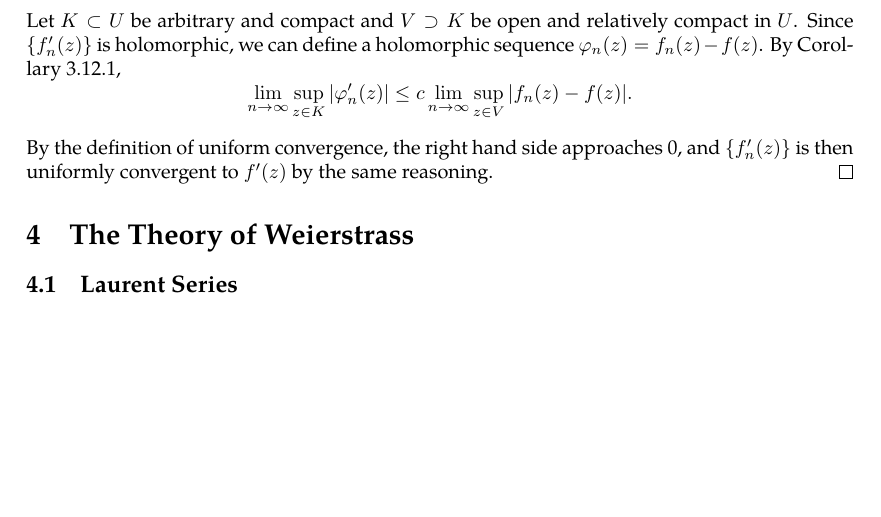
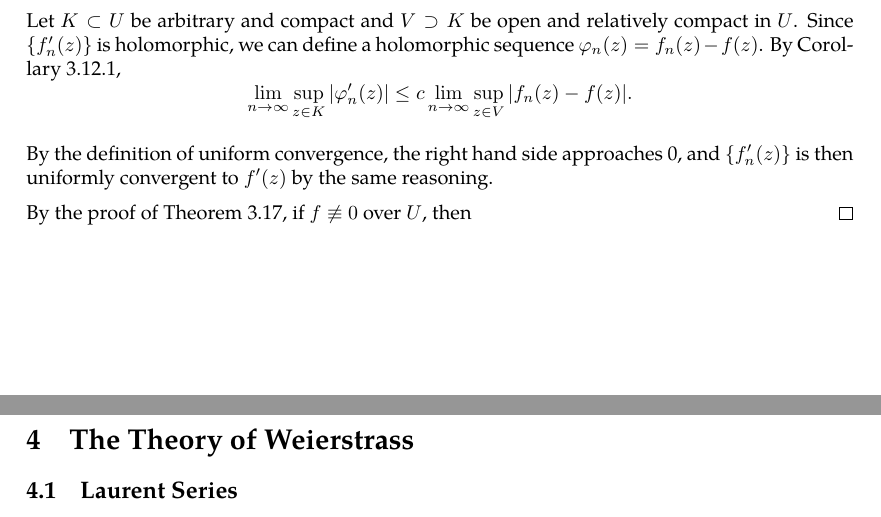
Before and after one commit to slipperking/complex-analysis-latex, a LaTeX document (main.tex): part of page 43 of 44 before the commit and two parts of pages 43 and 44 of 44 after it, the two joined at a grey line, cut so that both start at the same text, the shorter picture padded with empty space. Compiled offline with pdfLaTeX.

Commit message:
overleaf_to_git (Fri Jun  6 12:27:56 2025 -0700): update main.tex from r7957 to r7962

```diff
--- a/main.tex
+++ b/main.tex
@@ -1117,6 +1117,8 @@ This profound result proves that the number of zeros of a holomorphic function e
     Let \(K\subset U\) be arbitrary and compact and \(V\supset K\) be open and relatively compact in \(U\). Since \(\cbraces{f'_n(z)}\) is holomorphic, we can define a holomorphic sequence \(\varphi_n(z)=f_n(z)-f(z)\). By \autoref{crl:nthderivativeboundedsupremum}, \[\lim_{n\to\infty}\sup_{z\in K}\abs{\varphi'_n(z)}\leq c\lim_{n\to\infty}\sup_{z\in V}\abs{f_n(z)-f(z)}.\]
 
     By the definition of uniform convergence, the right hand side approaches 0, and \(\cbraces{f'_n(z)}\) is then uniformly convergent to \(f'(z)\) by the same reasoning.
+
+    By the proof of \autoref{thm:identityaccumulationofzeros}, if \(f\not\equiv0\) over \(U\), then
 \end{proof}
 \section{The Theory of Weierstrass}
 \subsection{Laurent Series}
```
